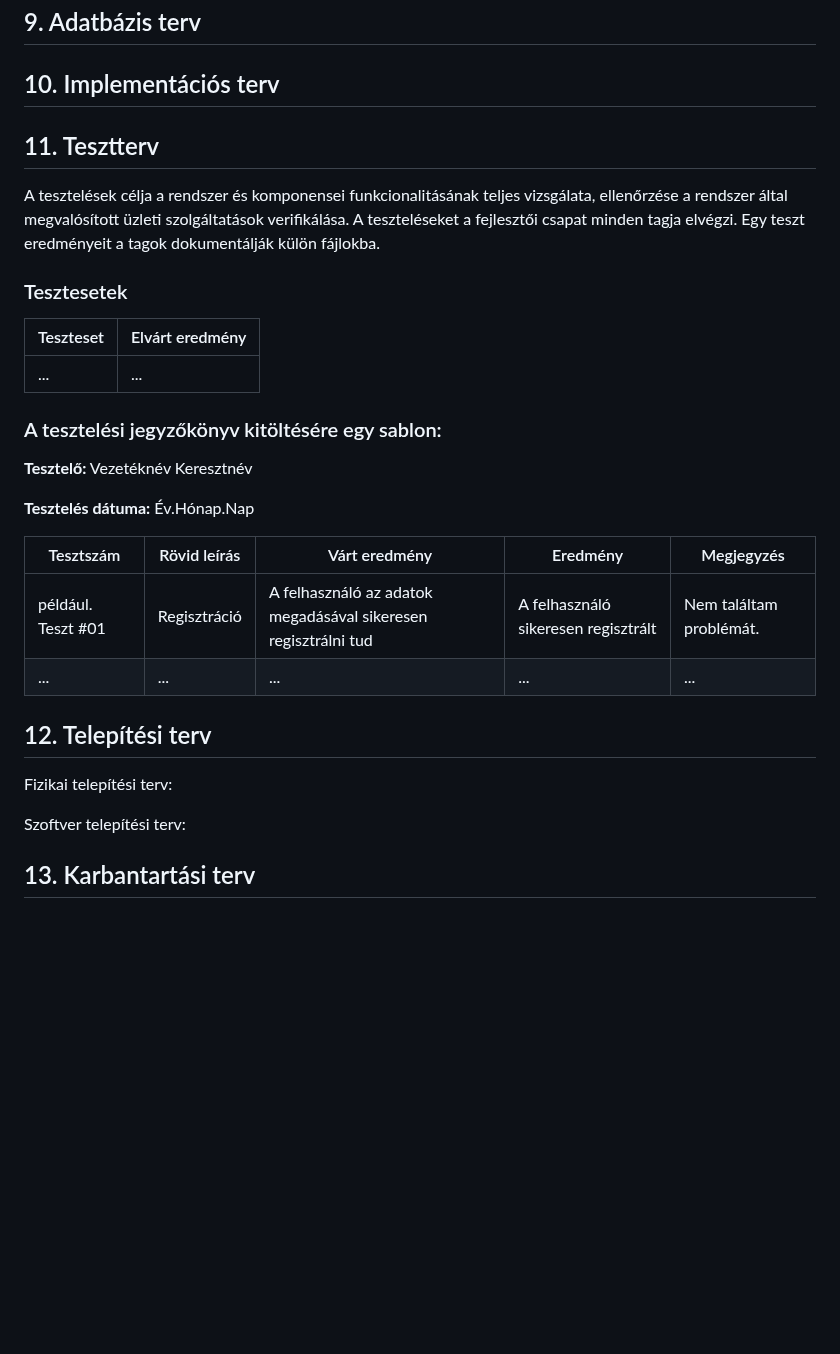
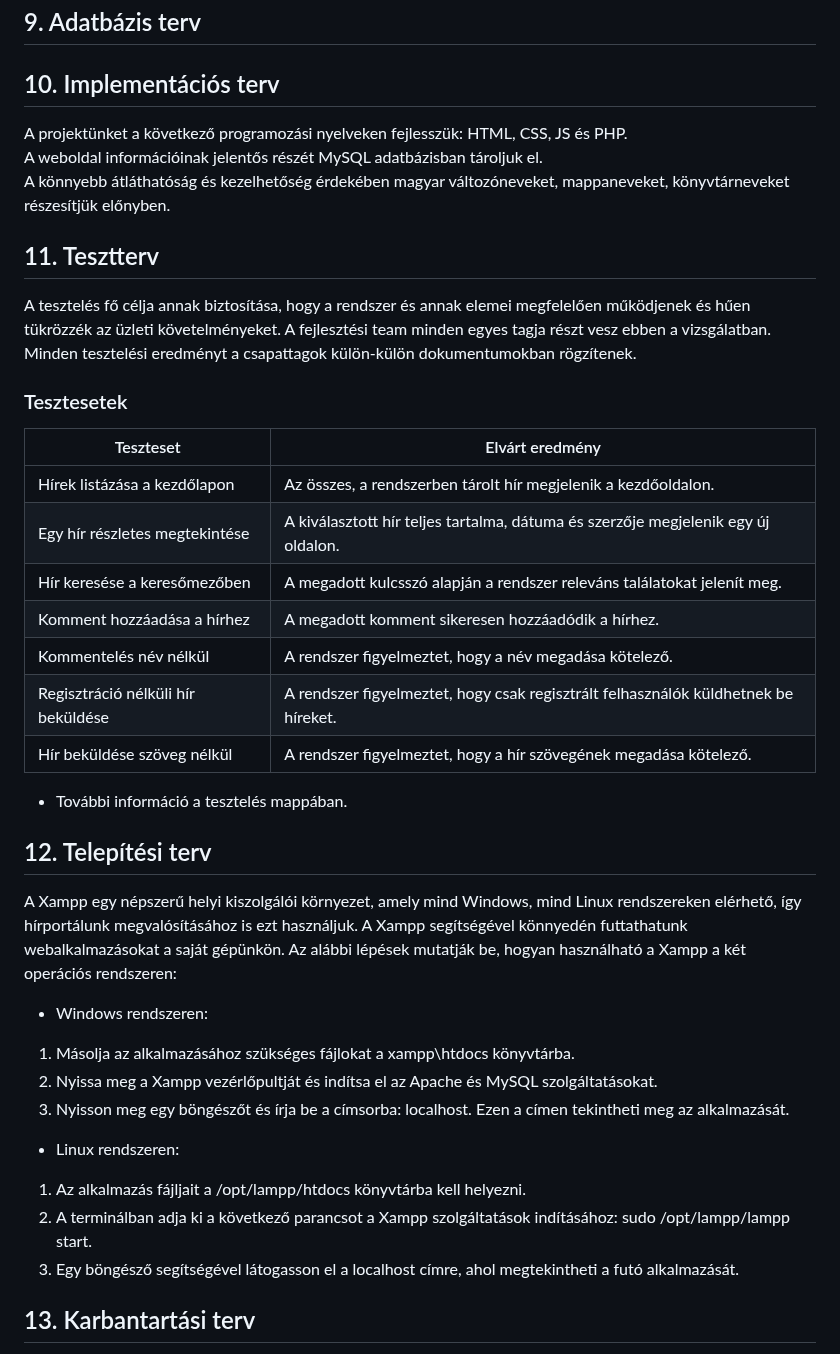
Before and after one commit to Balage666/afp_2023_1_CS_10_00, a Markdown page: Dokumentumok/rendszerterv.md, the part around one of its changes. Rendered like a GitHub page; blank space fills up the shorter version.

Commit message:
A rendszerterv utolsó 4 pontjának elkészítése
Implementációs terv , tesztterv, telepítési terv, és a karbantartási terv elkészítése

```diff
--- a/Dokumentumok/rendszerterv.md
+++ b/Dokumentumok/rendszerterv.md
@@ -111,35 +111,40 @@ Webszerveren (Apache)
 
 ## 10. Implementációs terv
 
+A projektünket a következő programozási nyelveken fejlesszük: HTML, CSS, JS és PHP.
+A weboldal információinak jelentős részét MySQL adatbázisban tároljuk el.
+A könnyebb átláthatóság és kezelhetőség érdekében magyar változóneveket, mappaneveket, könyvtárneveket részesítjük előnyben.
+
 ## 11. Tesztterv
 
-A tesztelések célja a rendszer és komponensei funkcionalitásának teljes vizsgálata,
-ellenőrzése a rendszer által megvalósított üzleti szolgáltatások verifikálása.
-A teszteléseket a fejlesztői csapat minden tagja elvégzi.
-Egy teszt eredményeit a tagok dokumentálják külön fájlokba.
+A tesztelés fő célja annak biztosítása, hogy a rendszer és annak elemei megfelelően működjenek és hűen tükrözzék az üzleti követelményeket.
+A fejlesztési team minden egyes tagja részt vesz ebben a vizsgálatban. Minden tesztelési eredményt a csapattagok külön-külön dokumentumokban rögzítenek.
 
 ### Tesztesetek
 
  | Teszteset | Elvárt eredmény |
  |-----------|-----------------|
- | ... | ... |
-
-### A tesztelési jegyzőkönyv kitöltésére egy sablon:
-
-**Tesztelő:** Vezetéknév Keresztnév
-
-**Tesztelés dátuma:** Év.Hónap.Nap
-
-Tesztszám | Rövid leírás | Várt eredmény | Eredmény | Megjegyzés
-----------|--------------|---------------|----------|-----------
-például. Teszt #01 | Regisztráció | A felhasználó az adatok megadásával sikeresen regisztrálni tud  | A felhasználó sikeresen regisztrált | Nem találtam problémát.
-... | ... | ... | ... | ...
+ | Hírek listázása a kezdőlapon | Az összes, a rendszerben tárolt hír megjelenik a kezdőoldalon. |
+ | Egy hír részletes megtekintése | A kiválasztott hír teljes tartalma, dátuma és szerzője megjelenik egy új oldalon. |
+ | Hír keresése a keresőmezőben | A megadott kulcsszó alapján a rendszer releváns találatokat jelenít meg. |
+ | Komment hozzáadása a hírhez | A megadott komment sikeresen hozzáadódik a hírhez. |
+ | Kommentelés név nélkül | A rendszer figyelmeztet, hogy a név megadása kötelező. |
+ | Regisztráció nélküli hír beküldése | A rendszer figyelmeztet, hogy csak regisztrált felhasználók küldhetnek be híreket. |
+ | Hír beküldése szöveg nélkül | A rendszer figyelmeztet, hogy a hír szövegének megadása kötelező. |
+ -
+   További információ a tesztelés mappában.
 
 ## 12. Telepítési terv
 
-Fizikai telepítési terv:
-
-Szoftver telepítési terv:
+A Xampp egy népszerű helyi kiszolgálói környezet, amely mind Windows, mind Linux rendszereken elérhető, így hírportálunk megvalósításához is ezt használjuk. A Xampp segítségével könnyedén futtathatunk webalkalmazásokat a saját gépünkön. Az alábbi lépések mutatják be, hogyan használható a Xampp a két operációs rendszeren:
+ - Windows rendszeren:
+ 1. Másolja az alkalmazásához szükséges fájlokat a xampp\htdocs könyvtárba.
+ 2. Nyissa meg a Xampp vezérlőpultját és indítsa el az Apache és MySQL szolgáltatásokat.
+ 3. Nyisson meg egy böngészőt és írja be a címsorba: localhost. Ezen a címen tekintheti meg az alkalmazását.
+ - Linux rendszeren:
+ 1. Az alkalmazás fájljait a /opt/lampp/htdocs könyvtárba kell helyezni.
+ 2. A terminálban adja ki a következő parancsot a Xampp szolgáltatások indításához: sudo /opt/lampp/lampp start.
+ 3. Egy böngésző segítségével látogasson el a localhost címre, ahol megtekintheti a futó alkalmazását.
 
 ## 13. Karbantartási terv
 
```
Also changed, not shown: other parts of Dokumentumok/rendszerterv.md (+17 -7 lines).
